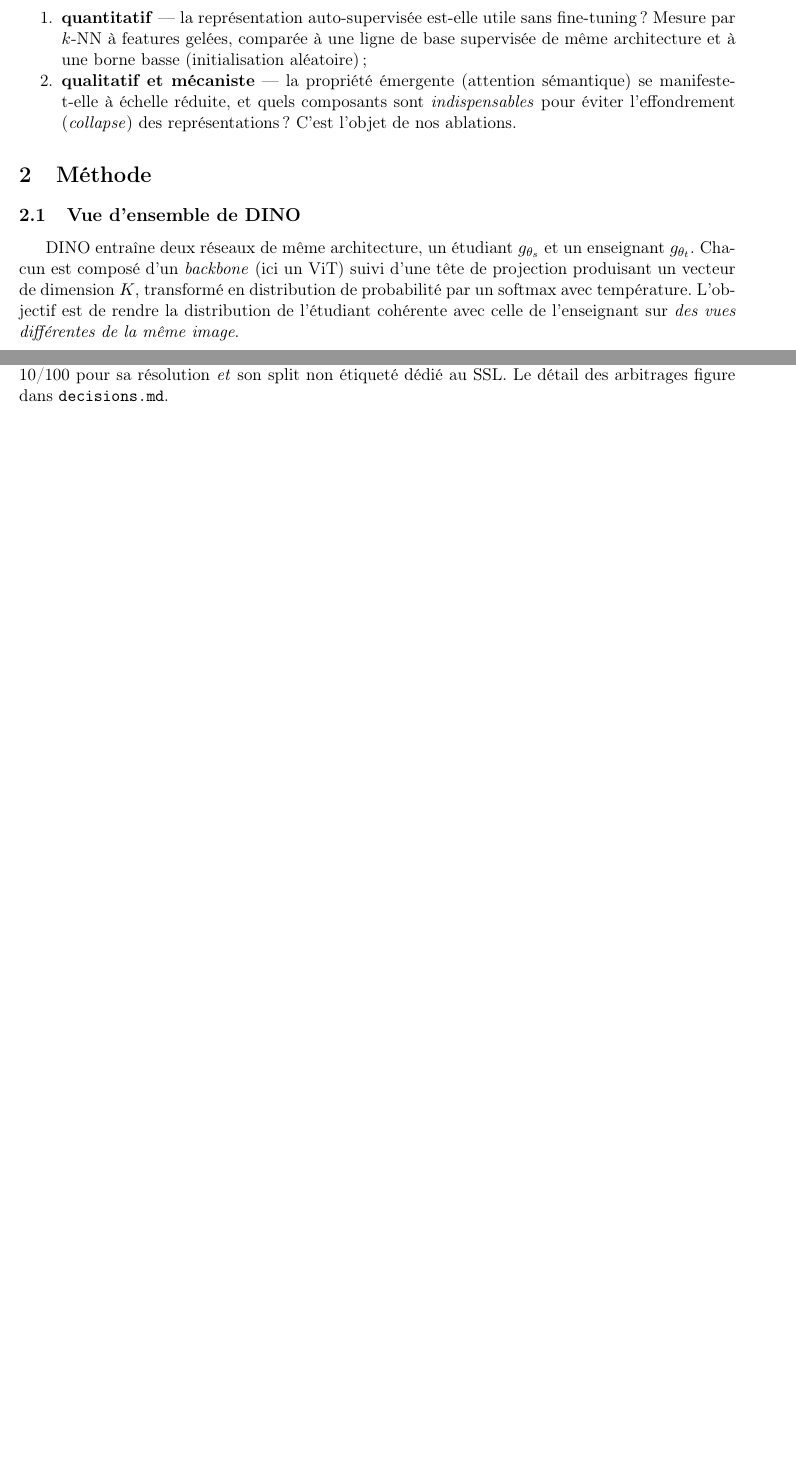
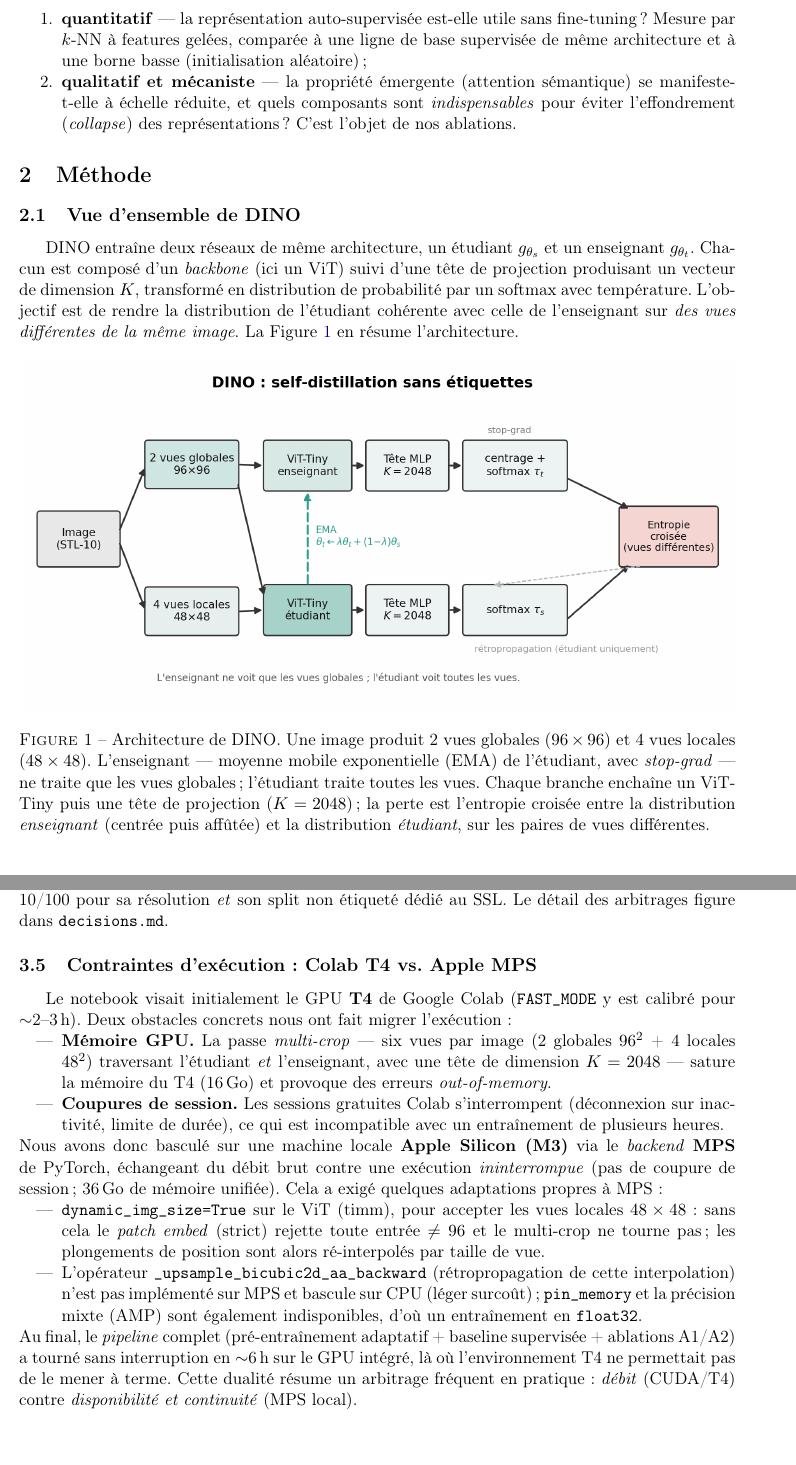
Before and after one commit to Beg1nner4ever/DINO-Saure, a LaTeX paper (report/rapport_dino.tex): two parts of pages 2 and 3 of 7 before the commit and two parts of pages 2 and 4 of 9 after it, joined at a grey line, cut so that both start at the same text, the shorter picture padded with empty space. Compiled offline with pdfLaTeX.

Commit message:
Add scientific figures + technical-limitations section to report
Figures (rendered PNGs, French labels):
- fig_architecture: DINO self-distillation pipeline (student/teacher,
  multi-crop, EMA, centering+sharpening, cross-entropy)
- fig_adaptive_loop: the adaptive grow-train-probe-stop extension
- fig_main_results / fig_ablations: baseline + ablation bar charts
- fig_adaptive: data-scaling curve with +-1.5pp probe-noise band
- fig_multicrop_match: our -5.6pp vs paper's -4.9pp (headline reproduction)

Report:
- Embedded all figures with cross-references
- New subsection "Contraintes d'execution : Colab T4 vs Apple MPS"
  documenting T4 OOM + session timeouts -> migration to local MPS, and the
  MPS-specific adaptations (dynamic_img_size, bicubic backward CPU fallback,
  no pin_memory, fp32-only)
- Swapped adaptive curve for the noise-band version

```diff
--- a/report/rapport_dino.tex
+++ b/report/rapport_dino.tex
@@ -95,7 +95,20 @@ DINO entraîne deux réseaux de même architecture, un étudiant $g_{\theta_s}$
 $g_{\theta_t}$. Chacun est composé d'un \emph{backbone} (ici un ViT) suivi d'une tête de
 projection produisant un vecteur de dimension $K$, transformé en distribution de probabilité par
 un softmax avec température. L'objectif est de rendre la distribution de l'étudiant cohérente avec
-celle de l'enseignant sur \emph{des vues différentes de la même image}.
+celle de l'enseignant sur \emph{des vues différentes de la même image}. La Figure~\ref{fig:arch}
+en résume l'architecture.
+
+\begin{figure}[h]
+\centering
+\includegraphics[width=\linewidth]{../figures/fig_architecture.png}
+\caption{Architecture de DINO. Une image produit 2 vues globales ($96\times96$) et 4 vues locales
+($48\times48$). L'enseignant --- moyenne mobile exponentielle (EMA) de l'étudiant, avec
+\emph{stop-grad} --- ne traite que les vues globales ; l'étudiant traite toutes les vues. Chaque
+branche enchaîne un ViT-Tiny puis une tête de projection ($K=2048$) ; la perte est l'entropie
+croisée entre la distribution \emph{enseignant} (centrée puis affûtée) et la distribution
+\emph{étudiant}, sur les paires de vues différentes.}
+\label{fig:arch}
+\end{figure}
 
 \paragraph{Multi-crop.} À partir d'une image, on génère un ensemble de vues : 2 vues
 \emph{globales} (grandes) et plusieurs vues \emph{locales} (petites). L'enseignant ne voit que les
@@ -202,3 +216,28 @@ suffisant pour une attention exploitable (un patch 16 n'en donnerait que 36). ST
 à CIFAR-10/100 pour sa résolution \emph{et} son split non étiqueté dédié au SSL. Le détail des
 arbitrages figure dans \texttt{decisions.md}.
 
+\subsection{Contraintes d'exécution : Colab T4 vs.\ Apple MPS}
+Le notebook visait initialement le GPU \textbf{T4} de Google Colab (\texttt{FAST\_MODE} y est calibré
+pour $\sim$2--3\,h). Deux obstacles concrets nous ont fait migrer l'exécution :
+\begin{itemize}[nosep]
+  \item \textbf{Mémoire GPU.} La passe \emph{multi-crop} --- six vues par image (2 globales $96^2$
+  + 4 locales $48^2$) traversant l'étudiant \emph{et} l'enseignant, avec une tête de dimension
+  $K=2048$ --- sature la mémoire du T4 (16\,Go) et provoque des erreurs \emph{out-of-memory}.
+  \item \textbf{Coupures de session.} Les sessions gratuites Colab s'interrompent (déconnexion sur
+  inactivité, limite de durée), ce qui est incompatible avec un entraînement de plusieurs heures.
+\end{itemize}
+Nous avons donc basculé sur une machine locale \textbf{Apple Silicon (M3)} via le \emph{backend}
+\textbf{MPS} de PyTorch, échangeant du débit brut contre une exécution \emph{ininterrompue} (pas de
+coupure de session ; 36\,Go de mémoire unifiée). Cela a exigé quelques adaptations propres à MPS :
+\begin{itemize}[nosep]
+  \item \texttt{dynamic\_img\_size=True} sur le ViT (timm), pour accepter les vues locales
+  $48\times48$ : sans cela le \emph{patch embed} (strict) rejette toute entrée $\neq 96$ et le
+  multi-crop ne tourne pas ; les plongements de position sont alors ré-interpolés par taille de vue.
+  \item L'opérateur \texttt{\_upsample\_bicubic2d\_aa\_backward} (rétropropagation de cette
+  interpolation) n'est pas implémenté sur MPS et bascule sur CPU (léger surcoût) ; \texttt{pin\_memory}
+  et la précision mixte (AMP) sont également indisponibles, d'où un entraînement en \texttt{float32}.
+\end{itemize}
+Au final, le \emph{pipeline} complet (pré-entraînement adaptatif + baseline supervisée + ablations
+A1/A2) a tourné sans interruption en $\sim$6\,h sur le GPU intégré, là où l'environnement T4 ne
+permettait pas de le mener à terme. Cette dualité résume un arbitrage fréquent en pratique :
+\emph{débit} (CUDA/T4) contre \emph{disponibilité et continuité} (MPS local).
```
Also changed, not shown: figures/fig_ablations.png (added), figures/fig_adaptive.png (added), figures/fig_adaptive_loop.png (added), figures/fig_architecture.png (added), figures/fig_main_results.png (added), figures/fig_multicrop_match.png (added), report/rapport_dino.tex (53 more changed lines).
